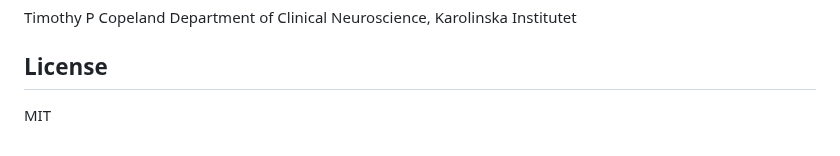
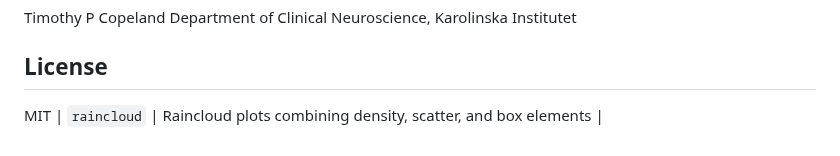
Before and after one commit to tpcopeland/Stata-Tools, a Markdown page: README.md, the part around the change. GitHub-like rendering.

Commit message:
raincloud: Add raincloud plot module with QA suite and demo files

```diff
--- a/README.md
+++ b/README.md
@@ -109,3 +109,4 @@ Department of Clinical Neuroscience, Karolinska Institutet
 ## License
 
 MIT
+| `raincloud` | Raincloud plots combining density, scatter, and box elements |
```
Also changed, not shown: raincloud/README.md (added, +96 -0 lines), raincloud/demo/console_output.png (added), raincloud/demo/raincloud_basic.png (added), raincloud/demo/raincloud_colors.png (added), raincloud/demo/raincloud_custom.png (added), raincloud/demo/raincloud_mirror.png (added), raincloud/demo/raincloud_vertical.png (added), 10 other files.
